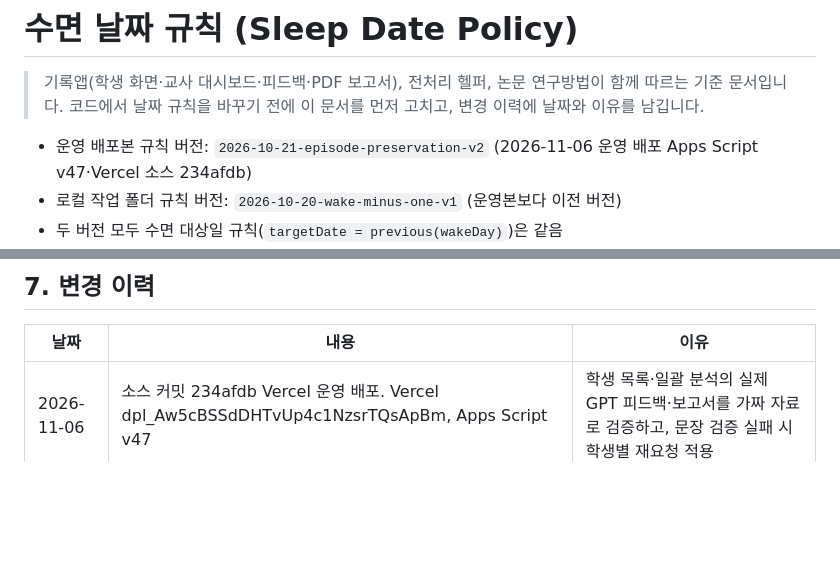
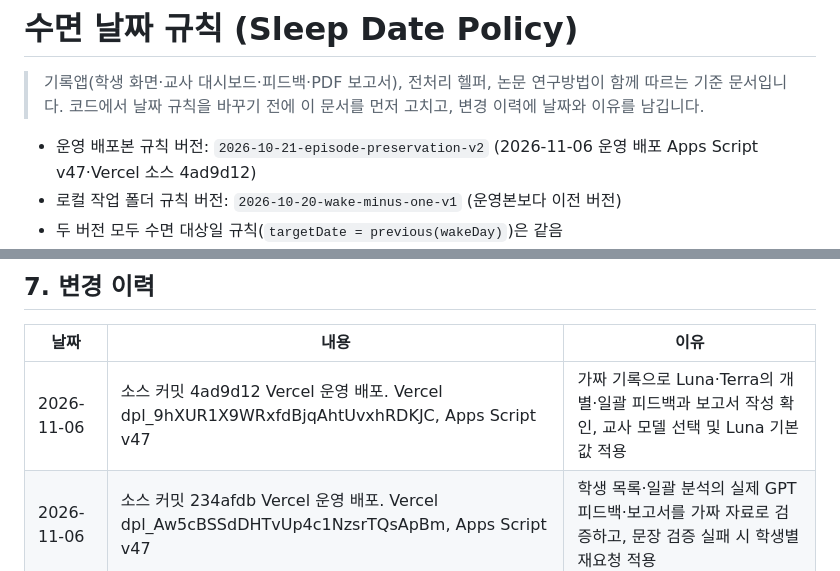
Before and after one commit to shining-jade/caffeine-sleep-research, a Markdown page: docs/sleep-date-policy.md, 2 parts joined by grey strips. GitHub-like rendering; blank space fills up the shorter version.

Commit message:
Luna 기본값 검증과 Vercel 운영 배포 기록 (2026-11-06)

```diff
--- a/docs/sleep-date-policy.md
+++ b/docs/sleep-date-policy.md
@@ -3,7 +3,7 @@
 > 기록앱(학생 화면·교사 대시보드·피드백·PDF 보고서), 전처리 헬퍼, 논문 연구방법이 함께 따르는 기준 문서입니다.
 > 코드에서 날짜 규칙을 바꾸기 전에 이 문서를 먼저 고치고, 변경 이력에 날짜와 이유를 남깁니다.
 
-- 운영 배포본 규칙 버전: `2026-10-21-episode-preservation-v2` (2026-11-06 운영 배포 Apps Script v47·Vercel 소스 234afdb)
+- 운영 배포본 규칙 버전: `2026-10-21-episode-preservation-v2` (2026-11-06 운영 배포 Apps Script v47·Vercel 소스 4ad9d12)
 - 로컬 작업 폴더 규칙 버전: `2026-10-20-wake-minus-one-v1` (운영본보다 이전 버전)
 - 두 버전 모두 수면 대상일 규칙(`targetDate = previous(wakeDay)`)은 같음
 - 문서 작성: 2026-11-05
@@ -114,6 +114,7 @@
 
 | 날짜 | 내용 | 이유 |
 |---|---|---|
+| 2026-11-06 | 소스 커밋 4ad9d12 Vercel 운영 배포. Vercel dpl_9hXUR1X9WRxfdBjqAhtUvxhRDKJC, Apps Script v47 | 가짜 기록으로 Luna·Terra의 개별·일괄 피드백과 보고서 작성 확인, 교사 모델 선택 및 Luna 기본값 적용 |
 | 2026-11-06 | 소스 커밋 234afdb Vercel 운영 배포. Vercel dpl_Aw5cBSSdDHTvUp4c1NzsrTQsApBm, Apps Script v47 | 학생 목록·일괄 분석의 실제 GPT 피드백·보고서를 가짜 자료로 검증하고, 문장 검증 실패 시 학생별 재요청 적용 |
 | 2026-11-06 | 소스 커밋 fb8f44a Vercel 운영 배포. Vercel dpl_8ibTYveW5oX29SdEECWmHBejhYhm, Apps Script v47 | 교사 화면의 개별·일괄 분석과 PDF 미리보기 창에 OpenAI API 호출 상태 표시 |
 | 2026-11-06 | 소스 커밋 e298277 Vercel 운영 배포. Vercel dpl_21zsWDJmMLw3EBJAX9KPck8V31Hj, Apps Script v47 | 학생 목록과 일괄 분석의 AI 피드백·보고서 작성 및 선생님 한마디 초안 반영 |
```
Also changed, not shown: docs/report-redesign-spec.md (+1 -1 lines).
